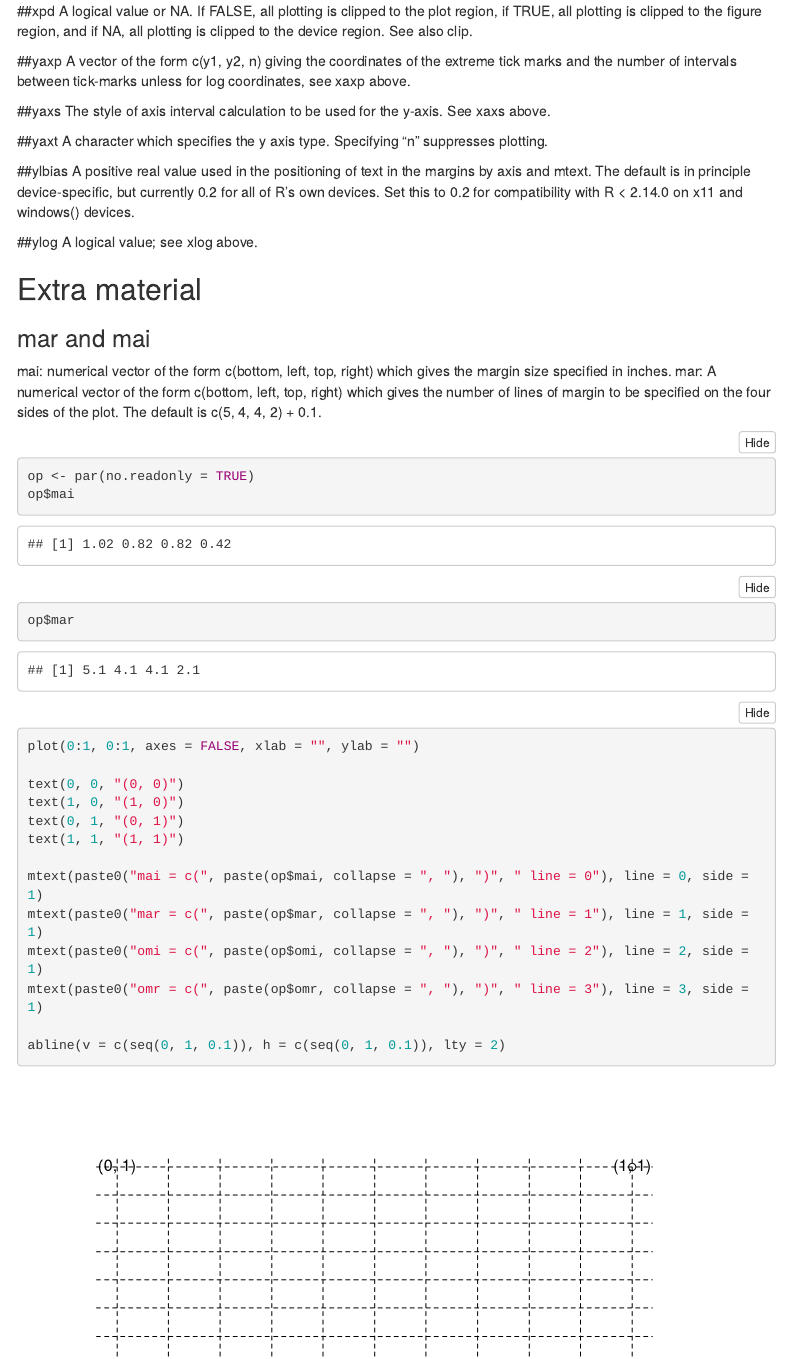
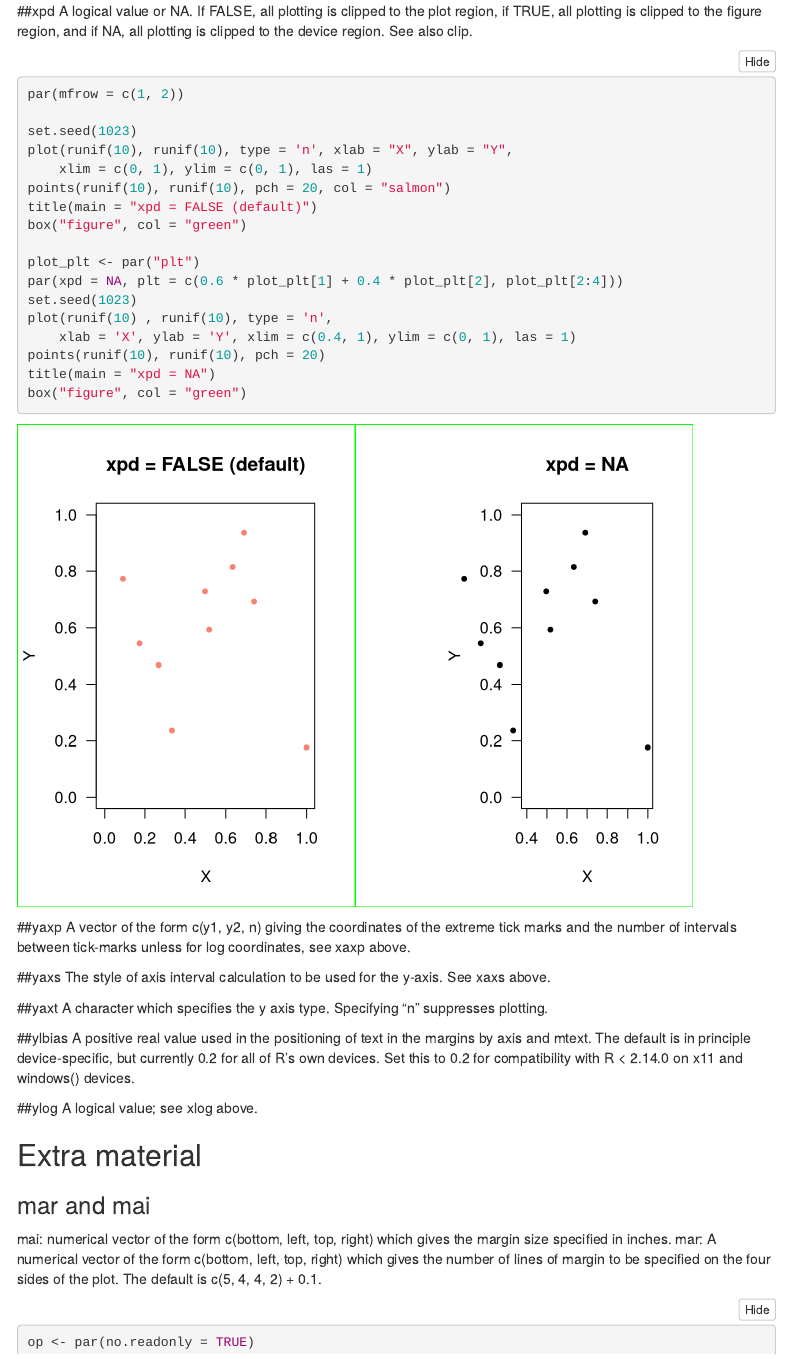
Before and after one commit to pep1024/graphics_parameters, an R Markdown document (plot_parameters.Rmd): the page in a window 1100 px wide, from 14420 px down. Rendered offline with R 4.5, knitr and Pandoc, with nearby package versions; folded parts are opened; menus at the side of the page are left out.

Commit message:
xpd parameter example included

````diff
--- a/plot_parameters.Rmd
+++ b/plot_parameters.Rmd
@@ -6,7 +6,7 @@ output:
     html_document:
         toc: true
         toc_depth: 2
-        toc_float: true
+        toc_float: TRUE
         code_folding: hide
 ---
 
@@ -1839,6 +1839,28 @@ A logical value (see log in plot.default). If TRUE, a logarithmic scale is in us
 ##xpd
 A logical value or NA. If FALSE, all plotting is clipped to the plot region, if TRUE, all plotting is clipped to the figure region, and if NA, all plotting is clipped to the device region. See also clip.
 
+
+```{r}
+par(mfrow = c(1, 2))
+
+set.seed(1023)
+plot(runif(10), runif(10), type = 'n', xlab = "X", ylab = "Y",
+    xlim = c(0, 1), ylim = c(0, 1), las = 1)
+points(runif(10), runif(10), pch = 20, col = "salmon")
+title(main = "xpd = FALSE (default)")
+box("figure", col = "green")
+
+plot_plt <- par("plt")
+par(xpd = NA, plt = c(0.6 * plot_plt[1] + 0.4 * plot_plt[2], plot_plt[2:4]))
+set.seed(1023)
+plot(runif(10) , runif(10), type = 'n',
+    xlab = 'X', ylab = 'Y', xlim = c(0.4, 1), ylim = c(0, 1), las = 1)
+points(runif(10), runif(10), pch = 20)
+title(main = "xpd = NA")
+box("figure", col = "green")
+
+```
+
 ##yaxp
 A vector of the form c(y1, y2, n) giving the coordinates of the extreme tick marks and the number of intervals between tick-marks unless for log coordinates, see xaxp above.
 
````
Also changed, not shown: plot_parameters.html.
